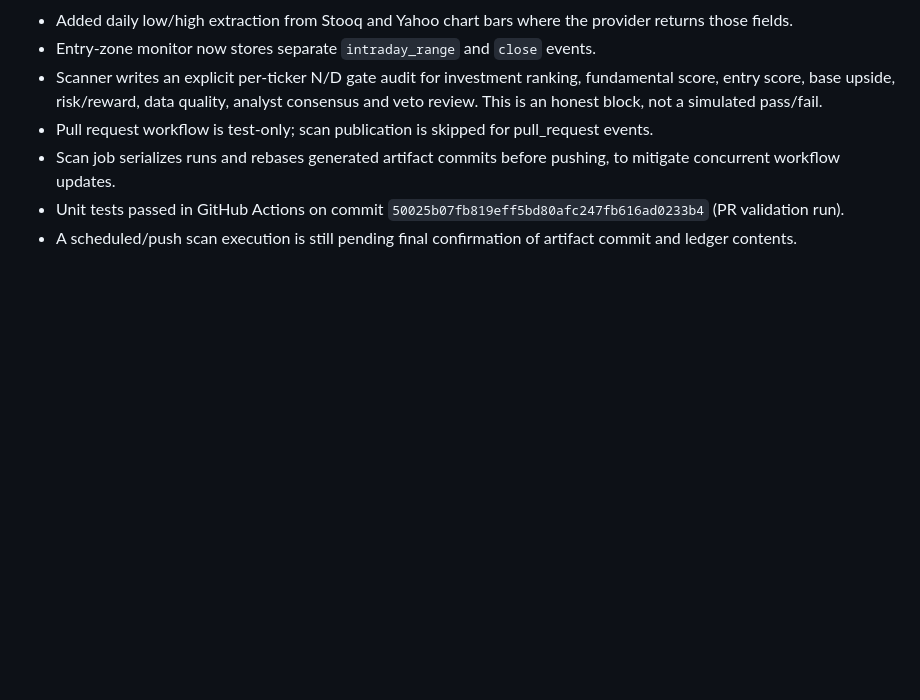
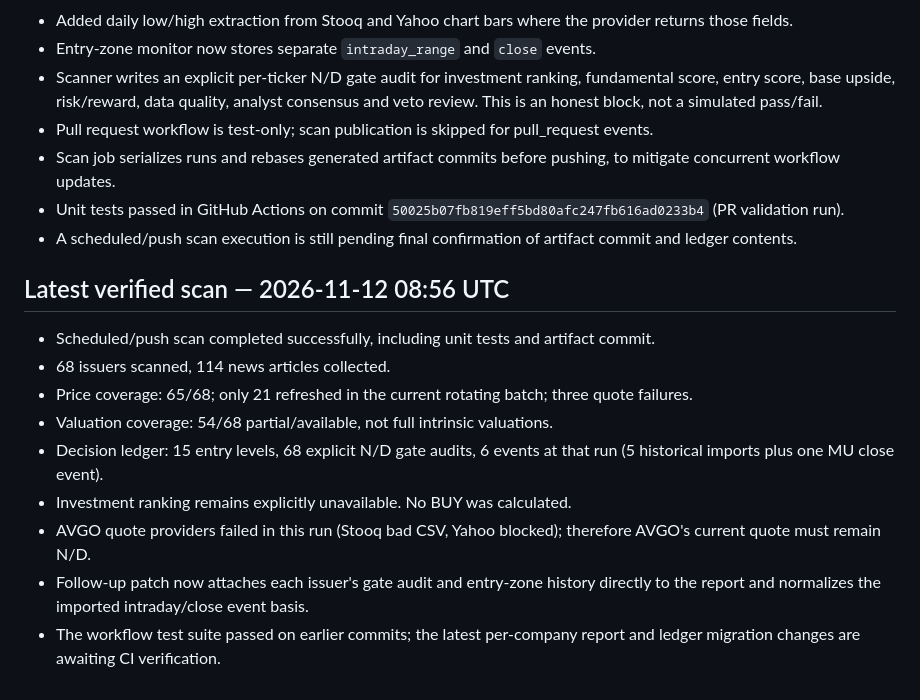
Before and after one commit to nadi73623-lang/ai-robotics-investor, a Markdown page: DECISION_MEMORY_REPAIR.md, the part around the change. Rendered like a GitHub page; blank space fills up the shorter version.

Commit message:
Record verified scan coverage and current system limitations

```diff
--- a/DECISION_MEMORY_REPAIR.md
+++ b/DECISION_MEMORY_REPAIR.md
@@ -43,3 +43,15 @@ Prevent the scanner from losing its own historical recommendations, entry zones,
 - Scan job serializes runs and rebases generated artifact commits before pushing, to mitigate concurrent workflow updates.
 - Unit tests passed in GitHub Actions on commit `50025b07fb819eff5bd80afc247fb616ad0233b4` (PR validation run).
 - A scheduled/push scan execution is still pending final confirmation of artifact commit and ledger contents.
+
+
+## Latest verified scan — 2026-11-12 08:56 UTC
+- Scheduled/push scan completed successfully, including unit tests and artifact commit.
+- 68 issuers scanned, 114 news articles collected.
+- Price coverage: 65/68; only 21 refreshed in the current rotating batch; three quote failures.
+- Valuation coverage: 54/68 partial/available, not full intrinsic valuations.
+- Decision ledger: 15 entry levels, 68 explicit N/D gate audits, 6 events at that run (5 historical imports plus one MU close event).
+- Investment ranking remains explicitly unavailable. No BUY was calculated.
+- AVGO quote providers failed in this run (Stooq bad CSV, Yahoo blocked); therefore AVGO's current quote must remain N/D.
+- Follow-up patch now attaches each issuer's gate audit and entry-zone history directly to the report and normalizes the imported intraday/close event basis.
+- The workflow test suite passed on earlier commits; the latest per-company report and ledger migration changes are awaiting CI verification.
```
